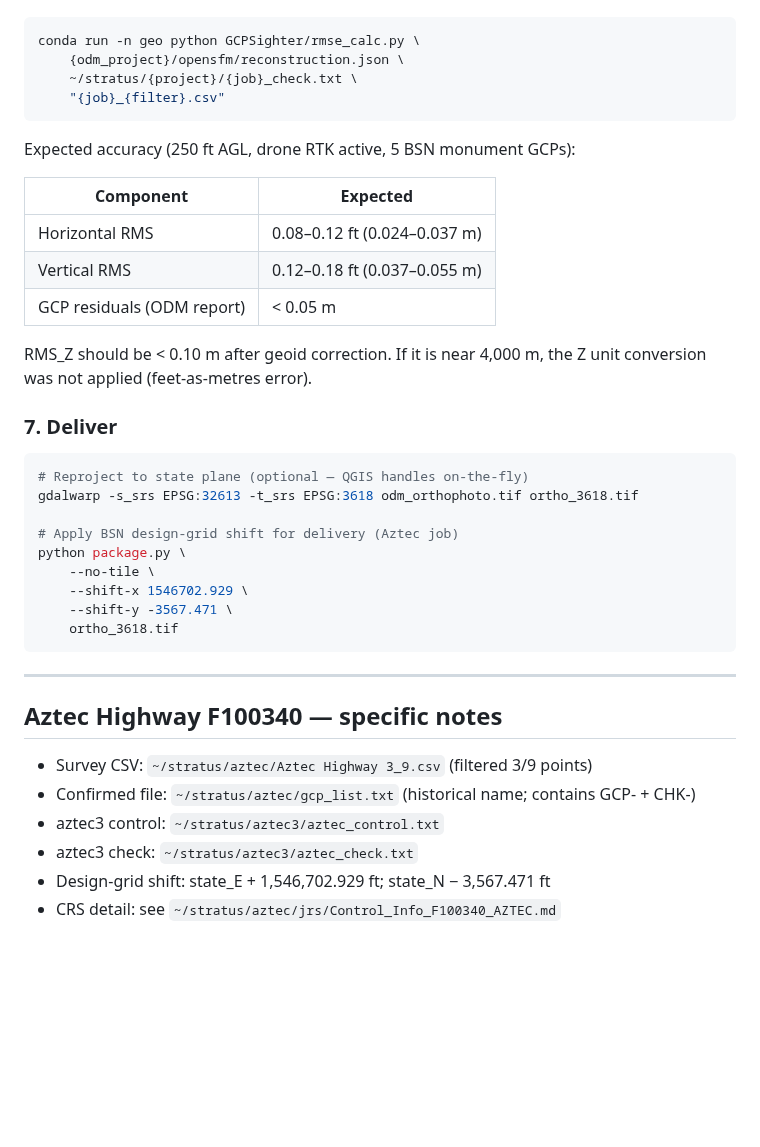
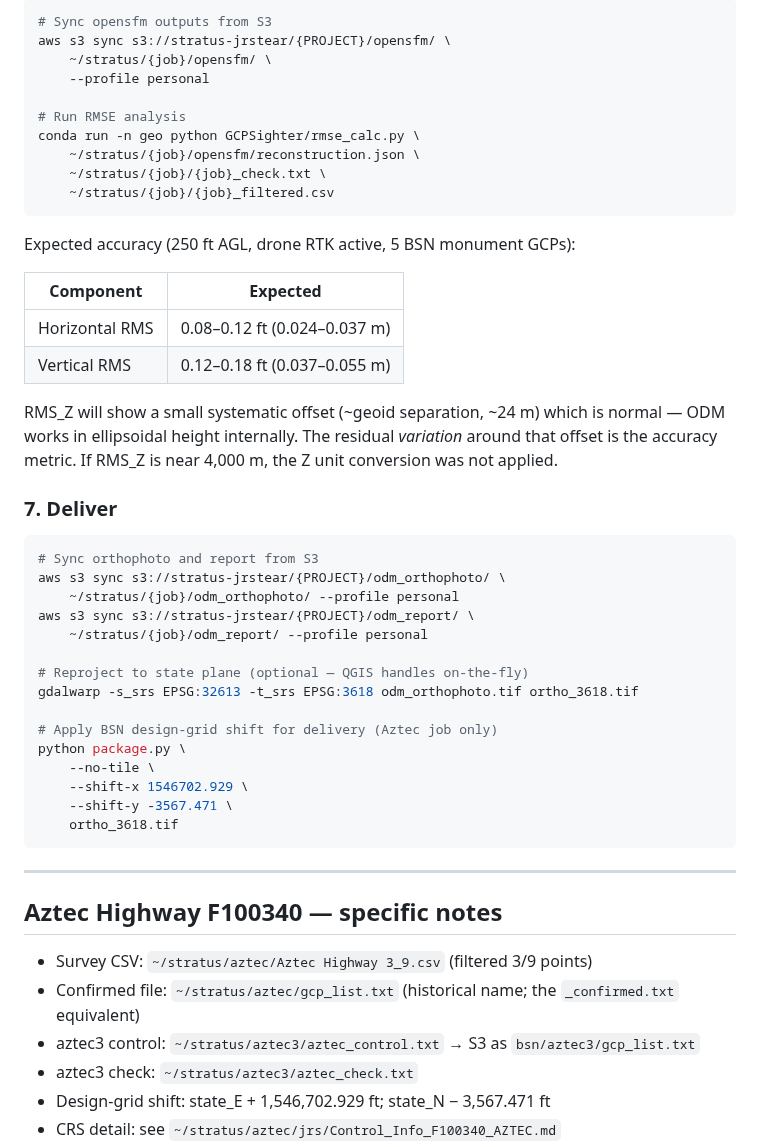
Before and after one commit to jrstear/geo, a Markdown page: docs/odm-workflow.md, the part around one of its changes. Drawn GitHub-style; blank space fills up the shorter version.

````diff
--- a/docs/odm-workflow.md
+++ b/docs/odm-workflow.md
@@ -147,9 +160,15 @@ After the ODM run completes and `opensfm/reconstruction.json` is available:
 
 ```bash
+# Sync opensfm outputs from S3
+aws s3 sync s3://stratus-jrstear/{PROJECT}/opensfm/ \
+    ~/stratus/{job}/opensfm/ \
+    --profile personal
+
+# Run RMSE analysis
 conda run -n geo python GCPSighter/rmse_calc.py \
-    {odm_project}/opensfm/reconstruction.json \
-    ~/stratus/{project}/{job}_check.txt \
-    "{job}_{filter}.csv"
+    ~/stratus/{job}/opensfm/reconstruction.json \
+    ~/stratus/{job}/{job}_check.txt \
+    ~/stratus/{job}/{job}_filtered.csv
 ```
 
 Expected accuracy (250 ft AGL, drone RTK active, 5 BSN monument GCPs):
@@ -158,18 +177,24 @@ Expected accuracy (250 ft AGL, drone RTK active, 5 BSN monument GCPs):
 |-----------|----------|
 | Horizontal RMS | 0.08–0.12 ft (0.024–0.037 m) |
 | Vertical RMS | 0.12–0.18 ft (0.037–0.055 m) |
-| GCP residuals (ODM report) | < 0.05 m |
 
-RMS_Z should be < 0.10 m after geoid correction. If it is near 4,000 m, the Z unit
-conversion was not applied (feet-as-metres error).
+RMS_Z will show a small systematic offset (~geoid separation, ~24 m) which is normal —
+ODM works in ellipsoidal height internally. The residual *variation* around that offset
+is the accuracy metric. If RMS_Z is near 4,000 m, the Z unit conversion was not applied.
 
 ### 7. Deliver
 
 ```bash
+# Sync orthophoto and report from S3
+aws s3 sync s3://stratus-jrstear/{PROJECT}/odm_orthophoto/ \
+    ~/stratus/{job}/odm_orthophoto/ --profile personal
+aws s3 sync s3://stratus-jrstear/{PROJECT}/odm_report/ \
+    ~/stratus/{job}/odm_report/ --profile personal
+
 # Reproject to state plane (optional — QGIS handles on-the-fly)
 gdalwarp -s_srs EPSG:32613 -t_srs EPSG:3618 odm_orthophoto.tif ortho_3618.tif
 
-# Apply BSN design-grid shift for delivery (Aztec job)
+# Apply BSN design-grid shift for delivery (Aztec job only)
 python package.py \
     --no-tile \
     --shift-x 1546702.929 \
@@ -182,8 +207,8 @@ python package.py \
 ## Aztec Highway F100340 — specific notes
 
 - Survey CSV: `~/stratus/aztec/Aztec Highway 3_9.csv` (filtered 3/9 points)
-- Confirmed file: `~/stratus/aztec/gcp_list.txt` (historical name; contains GCP- + CHK-)
-- aztec3 control: `~/stratus/aztec3/aztec_control.txt`
+- Confirmed file: `~/stratus/aztec/gcp_list.txt` (historical name; the `_confirmed.txt` equivalent)
+- aztec3 control: `~/stratus/aztec3/aztec_control.txt` → S3 as `bsn/aztec3/gcp_list.txt`
 - aztec3 check: `~/stratus/aztec3/aztec_check.txt`
 - Design-grid shift: state_E + 1,546,702.929 ft; state_N − 3,567.471 ft
 - CRS detail: see `~/stratus/aztec/jrs/Control_Info_F100340_AZTEC.md`
````
Also changed, not shown: other parts of docs/odm-workflow.md (+92 -79 lines).
